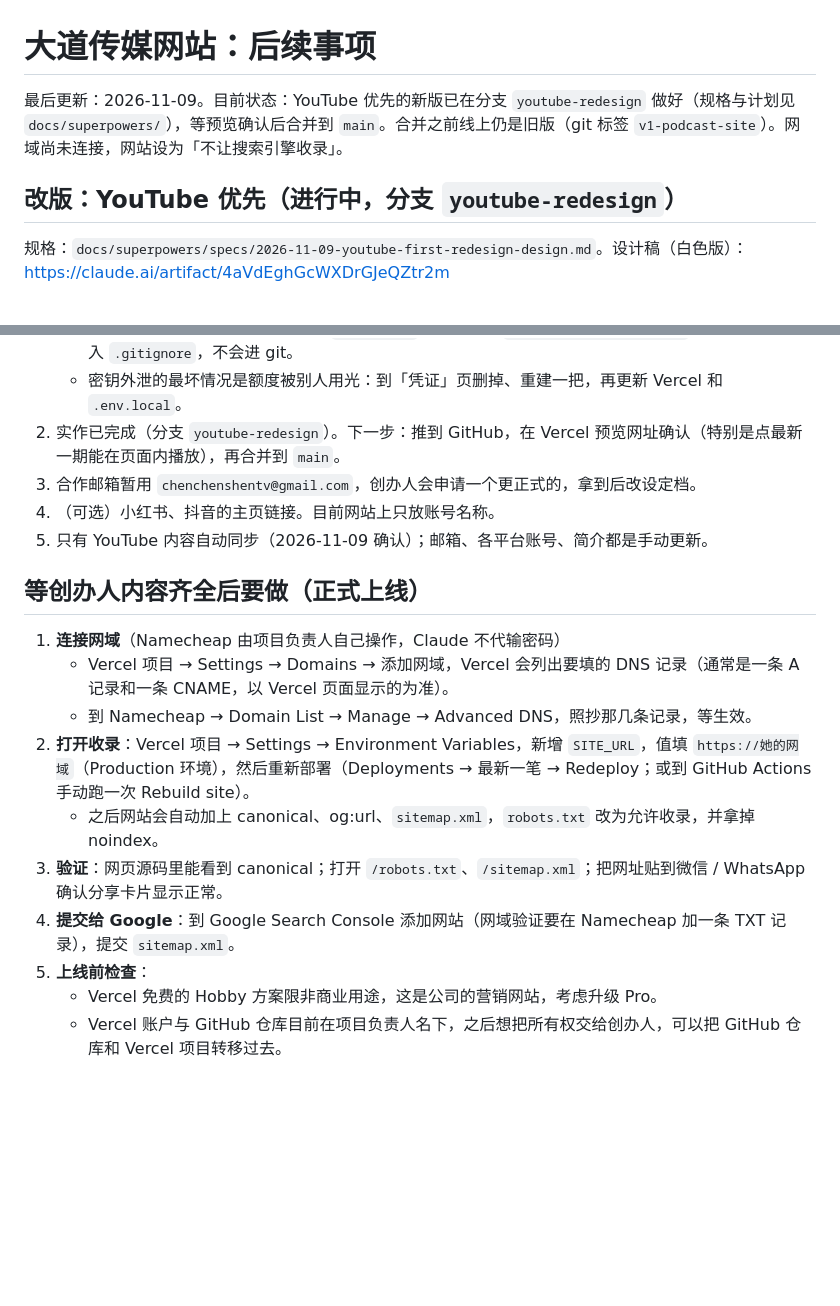
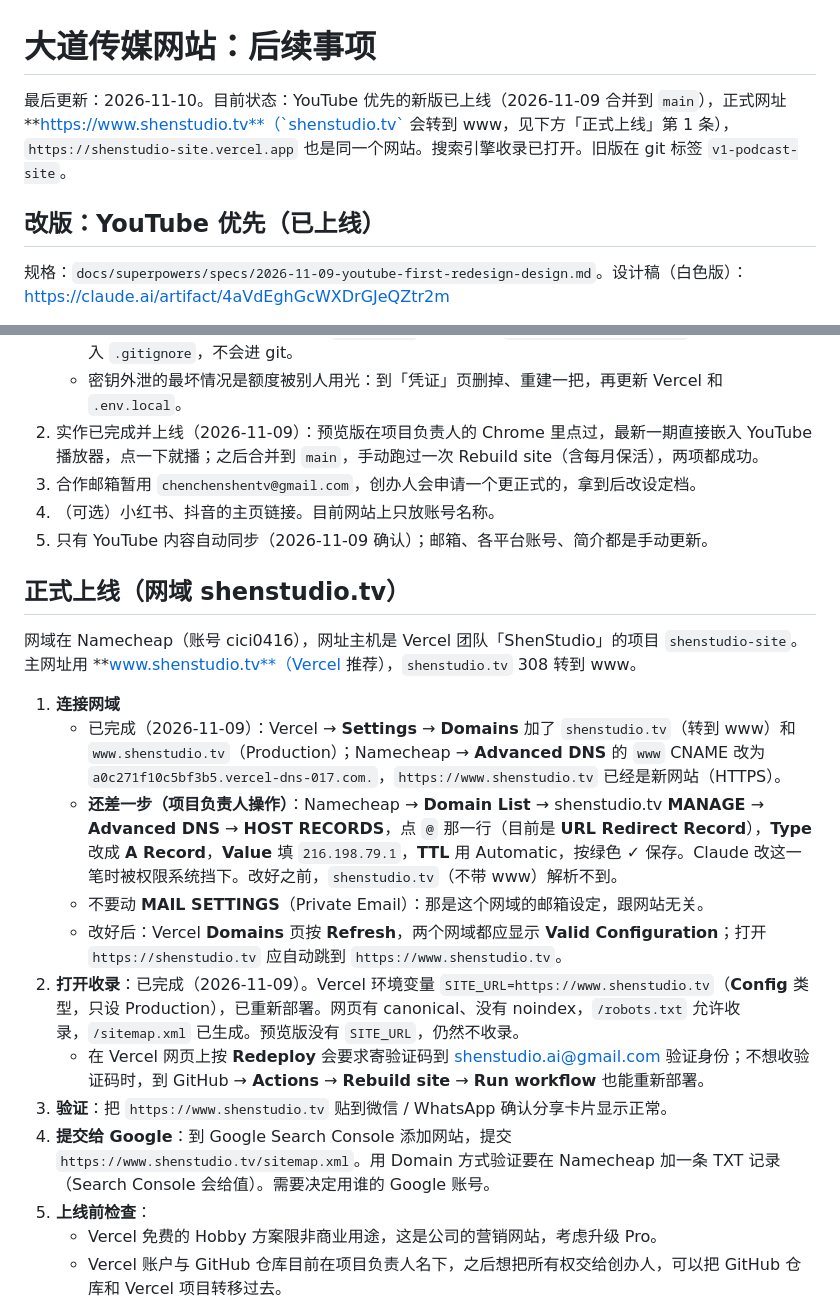
Before and after one commit to Miloop-AI/shenstudio-site, a Markdown page: docs/next-steps.md, 2 parts joined by grey strips. Drawn GitHub-style; blank space fills up the shorter version.

Commit message:
Docs: site is live at www.shenstudio.tv with indexing on; note the remaining @ record
Claude-Session: https://claude.ai/code/session_017BsVsCr9EpvZ3ULShuV51e

```diff
--- a/docs/next-steps.md
+++ b/docs/next-steps.md
@@ -1,8 +1,8 @@
 # 大道传媒网站：后续事项
 
-最后更新：2026-11-09。目前状态：YouTube 优先的新版已在分支 `youtube-redesign` 做好（规格与计划见 `docs/superpowers/`），等预览确认后合并到 `main`。合并之前线上仍是旧版（git 标签 `v1-podcast-site`）。网域尚未连接，网站设为「不让搜索引擎收录」。
+最后更新：2026-11-10。目前状态：YouTube 优先的新版已上线（2026-11-09 合并到 `main`），正式网址 **https://www.shenstudio.tv**（`shenstudio.tv` 会转到 www，见下方「正式上线」第 1 条），`https://shenstudio-site.vercel.app` 也是同一个网站。搜索引擎收录已打开。旧版在 git 标签 `v1-podcast-site`。
 
-## 改版：YouTube 优先（进行中，分支 `youtube-redesign`）
+## 改版：YouTube 优先（已上线）
 
 规格：`docs/superpowers/specs/2026-11-09-youtube-first-redesign-design.md`。设计稿（白色版）：https://claude.ai/artifact/4aVdEghGcWXDrGJeQZtr2m
 
@@ -20,20 +20,24 @@
    - Vercel 项目 → **Settings** → **Environment Variables**：**Key** 填 `YOUTUBE_API_KEY`，**Value** 填那把密钥，**Environments** 选 **Production** 和 **Preview** → **Save**。
    - 本机测试：在 repo 根目录建一个 `.env.local`，内容一行 `YOUTUBE_API_KEY=那把密钥`。这个文件已列入 `.gitignore`，不会进 git。
    - 密钥外泄的最坏情况是额度被别人用光：到「凭证」页删掉、重建一把，再更新 Vercel 和 `.env.local`。
-2. 实作已完成（分支 `youtube-redesign`）。下一步：推到 GitHub，在 Vercel 预览网址确认（特别是点最新一期能在页面内播放），再合并到 `main`。
+2. 实作已完成并上线（2026-11-09）：预览版在项目负责人的 Chrome 里点过，最新一期直接嵌入 YouTube 播放器，点一下就播；之后合并到 `main`，手动跑过一次 Rebuild site（含每月保活），两项都成功。
 3. 合作邮箱暂用 `chenchenshentv@gmail.com`，创办人会申请一个更正式的，拿到后改设定档。
 4. （可选）小红书、抖音的主页链接。目前网站上只放账号名称。
 5. 只有 YouTube 内容自动同步（2026-11-09 确认）；邮箱、各平台账号、简介都是手动更新。
 
-## 等创办人内容齐全后要做（正式上线）
+## 正式上线（网域 shenstudio.tv）
 
-1. **连接网域**（Namecheap 由项目负责人自己操作，Claude 不代输密码）
-   - Vercel 项目 → Settings → Domains → 添加网域，Vercel 会列出要填的 DNS 记录（通常是一条 A 记录和一条 CNAME，以 Vercel 页面显示的为准）。
-   - 到 Namecheap → Domain List → Manage → Advanced DNS，照抄那几条记录，等生效。
-2. **打开收录**：Vercel 项目 → Settings → Environment Variables，新增 `SITE_URL`，值填 `https://她的网域`（Production 环境），然后重新部署（Deployments → 最新一笔 → Redeploy；或到 GitHub Actions 手动跑一次 Rebuild site）。
-   - 之后网站会自动加上 canonical、og:url、`sitemap.xml`，`robots.txt` 改为允许收录，并拿掉 noindex。
-3. **验证**：网页源码里能看到 canonical；打开 `/robots.txt`、`/sitemap.xml`；把网址贴到微信 / WhatsApp 确认分享卡片显示正常。
-4. **提交给 Google**：到 Google Search Console 添加网站（网域验证要在 Namecheap 加一条 TXT 记录），提交 `sitemap.xml`。
+网域在 Namecheap（账号 cici0416），网址主机是 Vercel 团队「ShenStudio」的项目 `shenstudio-site`。主网址用 **www.shenstudio.tv**（Vercel 推荐），`shenstudio.tv` 308 转到 www。
+
+1. **连接网域**
+   - 已完成（2026-11-09）：Vercel → **Settings** → **Domains** 加了 `shenstudio.tv`（转到 www）和 `www.shenstudio.tv`（Production）；Namecheap → **Advanced DNS** 的 `www` CNAME 改为 `a0c271f10c5bf3b5.vercel-dns-017.com.`，`https://www.shenstudio.tv` 已经是新网站（HTTPS）。
+   - **还差一步（项目负责人操作）**：Namecheap → **Domain List** → shenstudio.tv **MANAGE** → **Advanced DNS** → **HOST RECORDS**，点 `@` 那一行（目前是 **URL Redirect Record**），**Type** 改成 **A Record**，**Value** 填 `216.198.79.1`，**TTL** 用 Automatic，按绿色 ✓ 保存。Claude 改这一笔时被权限系统挡下。改好之前，`shenstudio.tv`（不带 www）解析不到。
+   - 不要动 **MAIL SETTINGS**（Private Email）：那是这个网域的邮箱设定，跟网站无关。
+   - 改好后：Vercel **Domains** 页按 **Refresh**，两个网域都应显示 **Valid Configuration**；打开 `https://shenstudio.tv` 应自动跳到 `https://www.shenstudio.tv`。
+2. **打开收录**：已完成（2026-11-09）。Vercel 环境变量 `SITE_URL=https://www.shenstudio.tv`（**Config** 类型，只设 Production），已重新部署。网页有 canonical、没有 noindex，`/robots.txt` 允许收录，`/sitemap.xml` 已生成。预览版没有 `SITE_URL`，仍然不收录。
+   - 在 Vercel 网页上按 **Redeploy** 会要求寄验证码到 shenstudio.ai@gmail.com 验证身份；不想收验证码时，到 GitHub → **Actions** → **Rebuild site** → **Run workflow** 也能重新部署。
+3. **验证**：把 `https://www.shenstudio.tv` 贴到微信 / WhatsApp 确认分享卡片显示正常。
+4. **提交给 Google**：到 Google Search Console 添加网站，提交 `https://www.shenstudio.tv/sitemap.xml`。用 Domain 方式验证要在 Namecheap 加一条 TXT 记录（Search Console 会给值）。需要决定用谁的 Google 账号。
 5. **上线前检查**：
    - Vercel 免费的 Hobby 方案限非商业用途，这是公司的营销网站，考虑升级 Pro。
    - Vercel 账户与 GitHub 仓库目前在项目负责人名下，之后想把所有权交给创办人，可以把 GitHub 仓库和 Vercel 项目转移过去。
```
Also changed, not shown: CLAUDE.md (+1 -1 lines).
